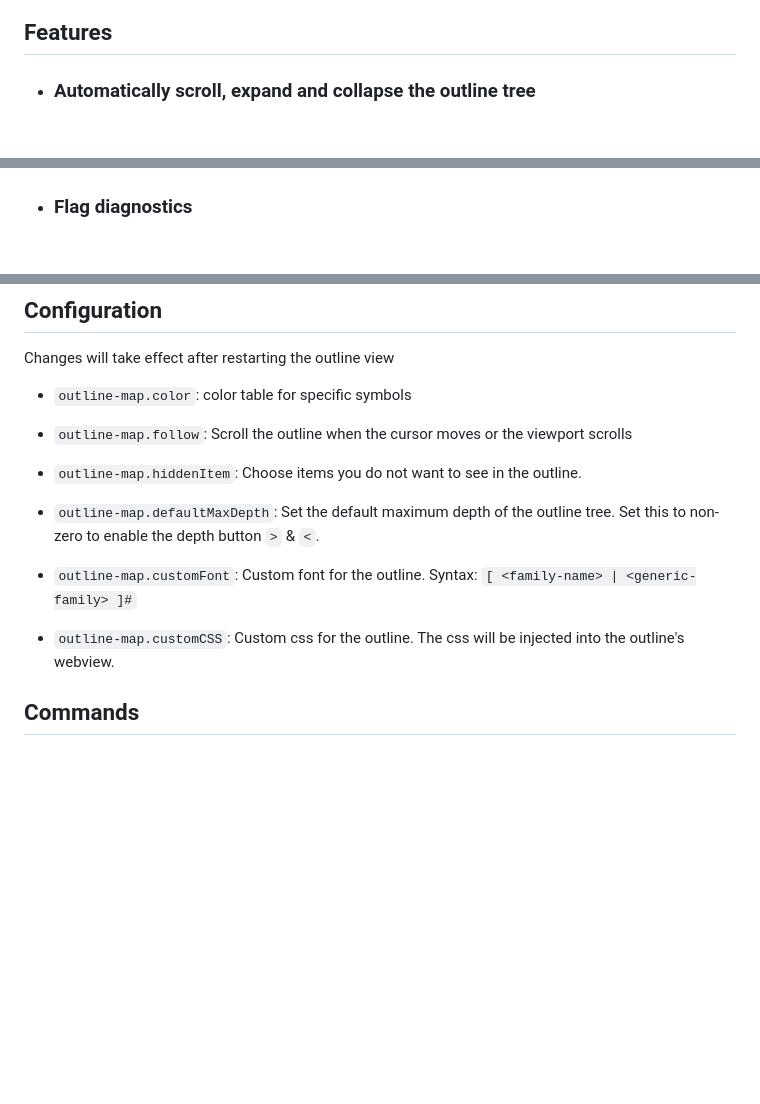
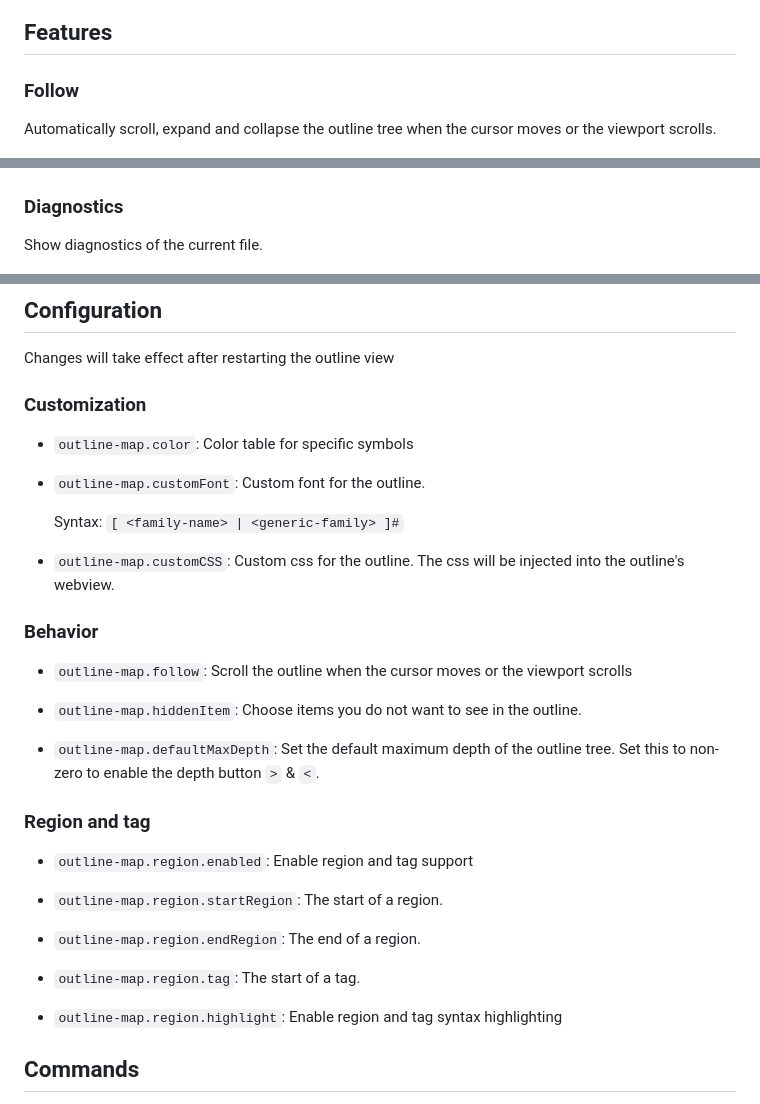
Before and after one commit to Gerrnperl/outline-map, a Markdown page: README.md, 3 parts joined by grey strips. Rendered like a GitHub page; blank space fills up the shorter version.

```diff
--- a/README.md
+++ b/README.md
@@ -13,5 +13,8 @@ A visual, interactive outline map that combines the clarity of the outline with
 
 ## Features
 
-- ### Automatically scroll, expand and collapse the outline tree
+### Follow
+
+Automatically scroll, expand and collapse the outline tree when the cursor moves or the viewport scrolls.
+
 ![follow](screenshots/follow.gif)
@@ -19,3 +28,7 @@ A visual, interactive outline map that combines the clarity of the outline with
 ![navigation](screenshots/nav.gif)
-- ### Flag diagnostics
+
+### Diagnostics
+
+Show diagnostics of the current file.
+
 ![Flag diagnostics](screenshots/diagnostics.gif)
@@ -31,7 +72,18 @@ A visual, interactive outline map that combines the clarity of the outline with
 
 ## Configuration
 Changes will take effect after restarting the outline view
-- `outline-map.color`: color table for specific symbols
+
+### Customization
+
+- `outline-map.color`: Color table for specific symbols
+
+- `outline-map.customFont`: Custom font for the outline.
+
+    Syntax: `[ <family-name> | <generic-family> ]#`
+
+- `outline-map.customCSS`: Custom css for the outline. The css will be injected into the outline's webview.
+
+### Behavior
 
 - `outline-map.follow`: Scroll the outline when the cursor moves or the viewport scrolls
 
@@ -39,9 +91,17 @@ Changes will take effect after restarting the outline view
 
 - `outline-map.defaultMaxDepth`: Set the default maximum depth of the outline tree. Set this to non-zero to enable the depth button `>` & `<`.
 
-- `outline-map.customFont`: Custom font for the outline. Syntax: `[ <family-name> | <generic-family> ]#`
+### Region and tag
 
-- `outline-map.customCSS`: Custom css for the outline. The css will be injected into the outline's webview.
+- `outline-map.region.enabled`: Enable region and tag support
+
+- `outline-map.region.startRegion`: The start of a region.
+
+- `outline-map.region.endRegion`: The end of a region.
+
+- `outline-map.region.tag`: The start of a tag.
+
+- `outline-map.region.highlight`: Enable region and tag syntax highlighting
 
 ## Commands
 - `outline-map.toggleSearch`: Switch the visibility of search and navigation field. Default keybinding: `<Alt-l>`
```
Also changed, not shown: other parts of README.md (+41 -8 lines), CHANGELOG.md (+9 -0 lines), README_ZH_CN.md (+69 -14 lines), screenshots/region.png (added), screenshots/search.gif, 1 other file.
